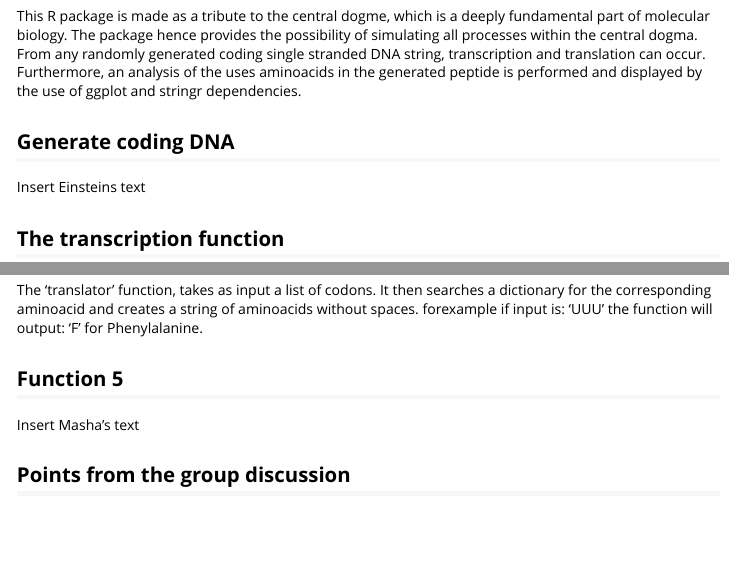
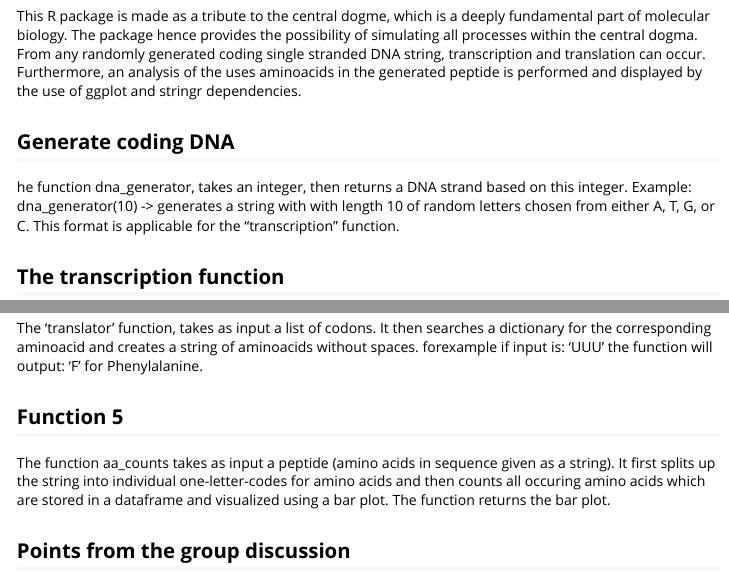
Before and after one commit to rforbiodatascience23/group_9_package, an R Markdown document (vignettes/group_9_package.Rmd): the page in a window 1100 px wide, from 190 px down, and a second part further down, joined at a grey line. Rendered offline with R 4.5, knitr and Pandoc, with nearby package versions.

Commit message:
Attempt 4

```diff
--- a/vignettes/group_9_package.Rmd
+++ b/vignettes/group_9_package.Rmd
@@ -25,7 +25,7 @@ From any randomly generated coding single stranded DNA string, transcription and
 
 
 ## Generate coding DNA
-Insert Einsteins text
+he function dna_generator, takes an integer, then returns a DNA strand based on this integer. Example: dna_generator(10) -\> generates a string with with length 10 of random letters chosen from either A, T, G, or C. This format is applicable for the "transcription" function.
 
 ## The transcription function
 The transcription function takes a singles strand of dna as input, and takes this string and converts it into mRNA. Note that this assumes that the dna input is all coding.
@@ -38,7 +38,7 @@ The function returns a list of codons extracted from the input sequence. The sta
 The 'translator' function, takes as input a list of codons. It then searches a dictionary for the corresponding aminoacid and creates a string of aminoacids without spaces. forexample if input is: 'UUU' the function will output: 'F' for Phenylalanine.
 
 ## Function 5
-Insert Masha's text
+The function aa_counts takes as input a peptide (amino acids in sequence given as a string). It first splits up the string into individual one-letter-codes for amino acids and then counts all occuring amino acids which are stored in a dataframe and visualized using a bar plot. The function returns the bar plot.
 
 ## Points from the group discussion
 1) It is good to limit the number of dependencies because the dependencies increase the size of our package. Also, a high number of dependencies increases a chance that they will include a function with a same name, which might cause some unexpected behaviour, although this issue can be avoided by specifying the package from which the function comes.
```
